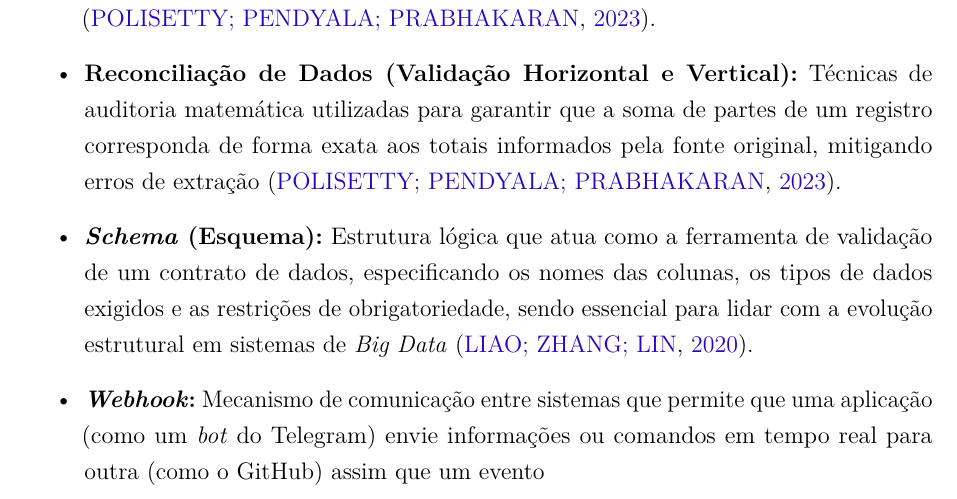
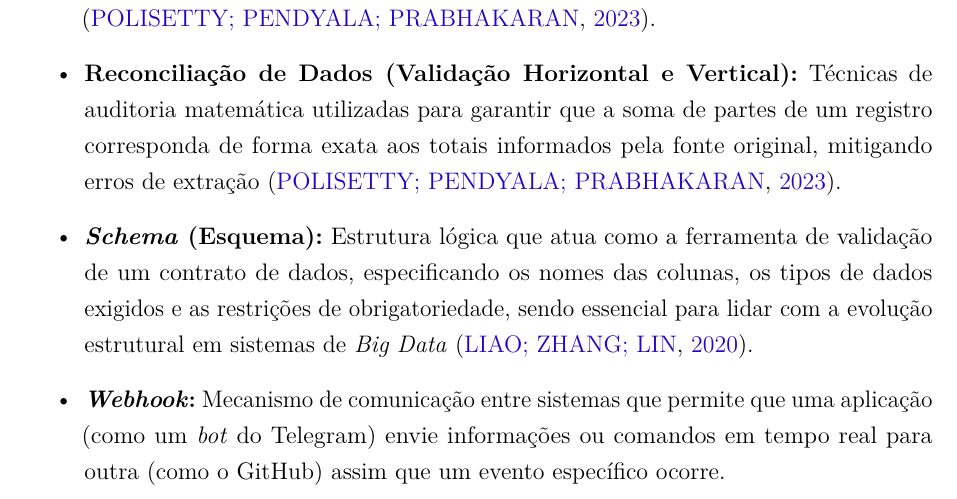
Before and after one commit to danielfloriani/relatorio_etl, a LaTeX thesis (main.tex): part of page 34 of 34, cut so that both start at the same text. Compiled offline with pdfLaTeX.

Commit message:
fix: corrige truncamento do texto

```diff
--- a/main.tex
+++ b/main.tex
@@ -364,7 +364,7 @@ Este apêndice tem por objetivo apresentar as definições dos principais termos
     \item \textbf{Qualidade de Dados (\textit{Data Quality}):} Medida da condição dos dados baseada em fatores como precisão, completude, consistência e confiabilidade, assegurada através de processos de validação e limpeza implementados durante o fluxo de dados \cite{polisetty23}.
     \item \textbf{Reconciliação de Dados (Validação Horizontal e Vertical):} Técnicas de auditoria matemática utilizadas para garantir que a soma de partes de um registro corresponda de forma exata aos totais informados pela fonte original, mitigando erros de extração \cite{polisetty23}.
     \item \textbf{\textit{Schema} (Esquema):} Estrutura lógica que atua como a ferramenta de validação de um contrato de dados, especificando os nomes das colunas, os tipos de dados exigidos e as restrições de obrigatoriedade, sendo essencial para lidar com a evolução estrutural em sistemas de \textit{Big Data} \cite{liao20}.
-    \item \textbf{\textit{Webhook}:} Mecanismo de comunicação entre sistemas que permite que uma aplicação (como um \textit{bot} do Telegram) envie informações ou comandos em tempo real para outra (como o GitHub) assim que um evento
+    \item \textbf{\textit{Webhook}:} Mecanismo de comunicação entre sistemas que permite que uma aplicação (como um \textit{bot} do Telegram) envie informações ou comandos em tempo real para outra (como o GitHub) assim que um evento específico ocorre.
 \end{itemize}
 \end{apendicesenv}
 % ---
```
